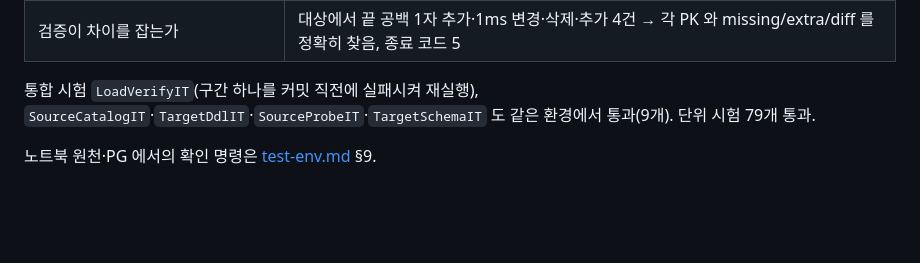
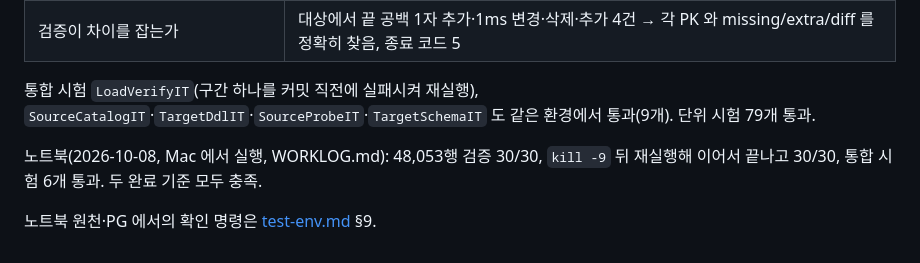
Before and after one commit to kodong75/KDMS, a Markdown page: docs/load-verify.md, the part around the change. GitHub-like rendering; blank space fills up the shorter version.

```diff
--- a/docs/load-verify.md
+++ b/docs/load-verify.md
@@ -115,4 +115,6 @@ PG 문자 타입은 NUL(`U+0000`)을 저장하지 못한다. KIS 는 `dbo.issuer
 
 통합 시험 `LoadVerifyIT`(구간 하나를 커밋 직전에 실패시켜 재실행), `SourceCatalogIT`·`TargetDdlIT`·`SourceProbeIT`·`TargetSchemaIT` 도 같은 환경에서 통과(9개). 단위 시험 79개 통과.
 
+노트북(2026-10-08, Mac 에서 실행, WORKLOG.md): 48,053행 검증 30/30, `kill -9` 뒤 재실행해 이어서 끝나고 30/30, 통합 시험 6개 통과. 두 완료 기준 모두 충족.
+
 노트북 원천·PG 에서의 확인 명령은 [test-env.md](test-env.md) §9.
```
Also changed, not shown: WORKLOG.md (+12 -0 lines).
